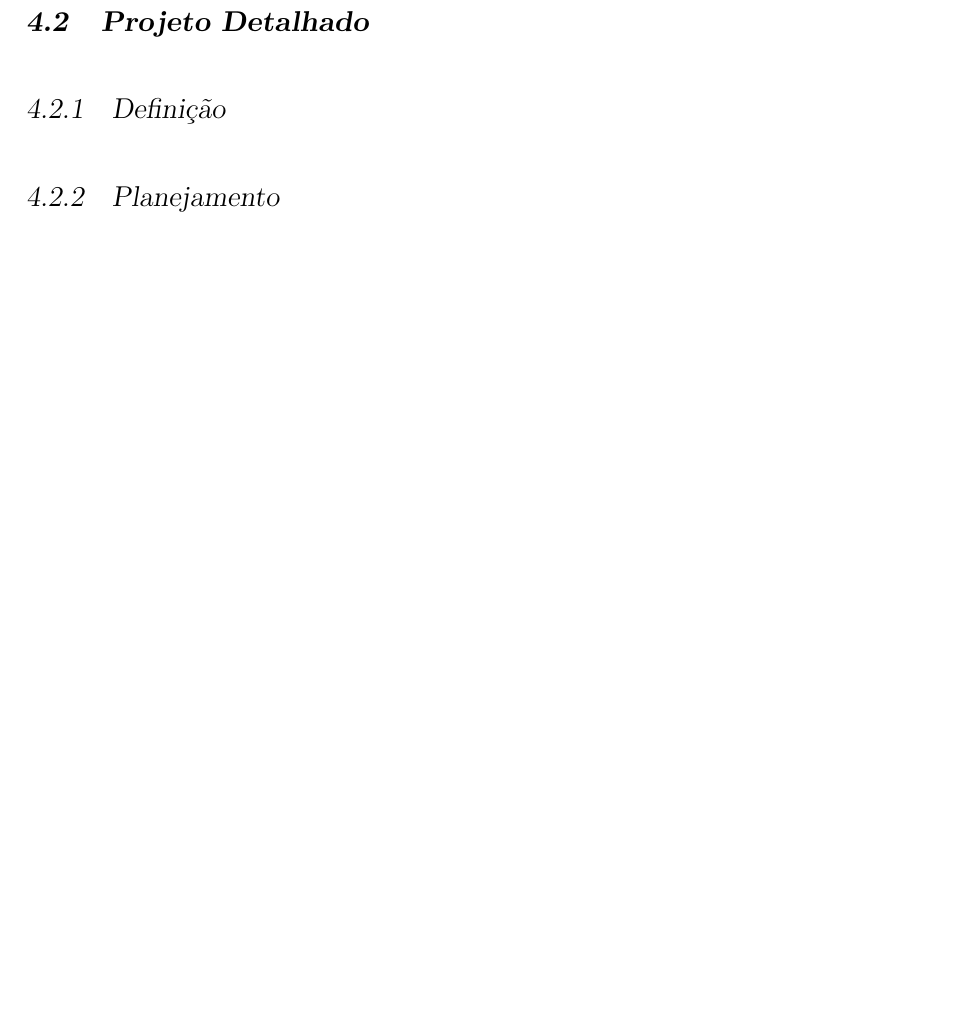
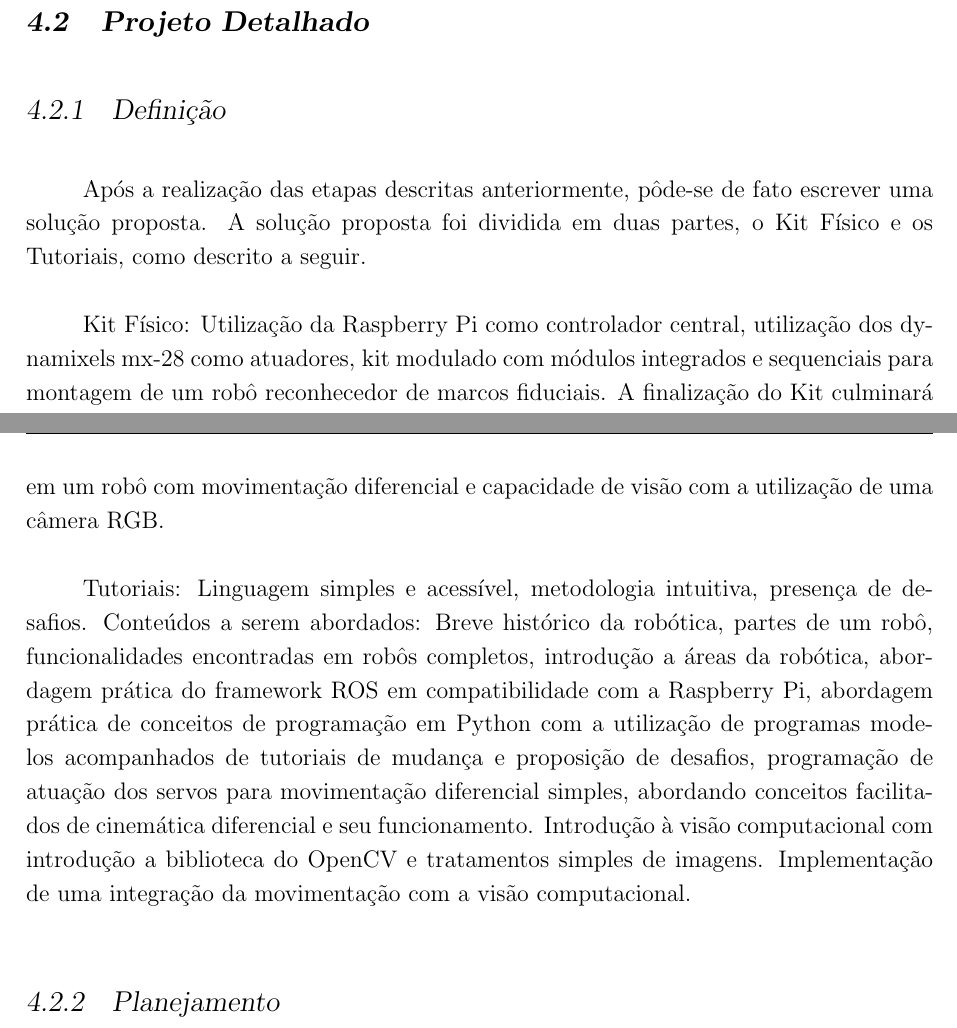
Before and after one commit to vitinhorez/learnbotics_monografia, a LaTeX thesis (theopraxtcc.tex, which reads Chapters/ChapterFour.tex): part of page 34 of 38 before the commit and two parts of pages 33 and 34 of 38 after it, the two joined at a grey line, cut so that both start at the same text, the shorter picture padded with empty space. Compiled offline with pdfLaTeX.

Commit message:
started bru_rod part

```diff
--- a/Chapters/ChapterFour.tex
+++ b/Chapters/ChapterFour.tex
@@ -18,6 +18,14 @@ Durante cada uma das etapas da metodologia, uma série de tarefas foram elaborad
 
 \section{Projeto Detalhado}
 \subsection{Definição}
+Após a realização das etapas descritas anteriormente, pôde-se de fato escrever uma solução proposta. A solução proposta foi dividida em duas partes, o Kit Físico e os Tutoriais, como descrito a seguir.
+
+Kit Físico: Utilização da Raspberry Pi como controlador central, utilização dos dynamixels mx-28 como atuadores, kit modulado com módulos integrados e sequenciais para montagem de um robô reconhecedor de marcos fiduciais. A finalização do Kit culminará em um robô com movimentação diferencial e capacidade de visão com a utilização de uma câmera RGB.
+
+Tutoriais: Linguagem simples e acessível, metodologia intuitiva, presença de desafios.
+Conteúdos a serem abordados: Breve histórico da robótica, partes de um robô, funcionalidades encontradas em robôs completos, introdução a áreas da robótica, abordagem prática do framework ROS em compatibilidade com a Raspberry Pi, abordagem prática de conceitos de programação em Python com a utilização de programas modelos acompanhados de tutoriais de mudança e proposição de desafios,
+programação de atuação dos servos para movimentação diferencial simples, abordando conceitos facilitados de cinemática diferencial e seu funcionamento. Introdução à visão computacional com introdução a biblioteca do OpenCV e tratamentos simples de imagens.
+Implementação de uma integração da movimentação com a visão computacional.
 \subsection{Planejamento}
 
 \section{Confecção}
```
Also changed, not shown: theopraxtcc.pdf.
